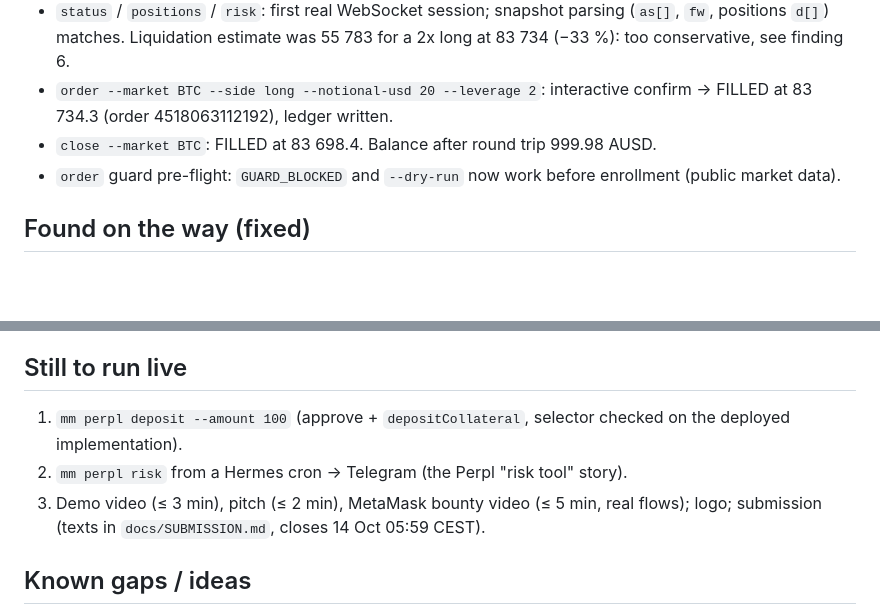
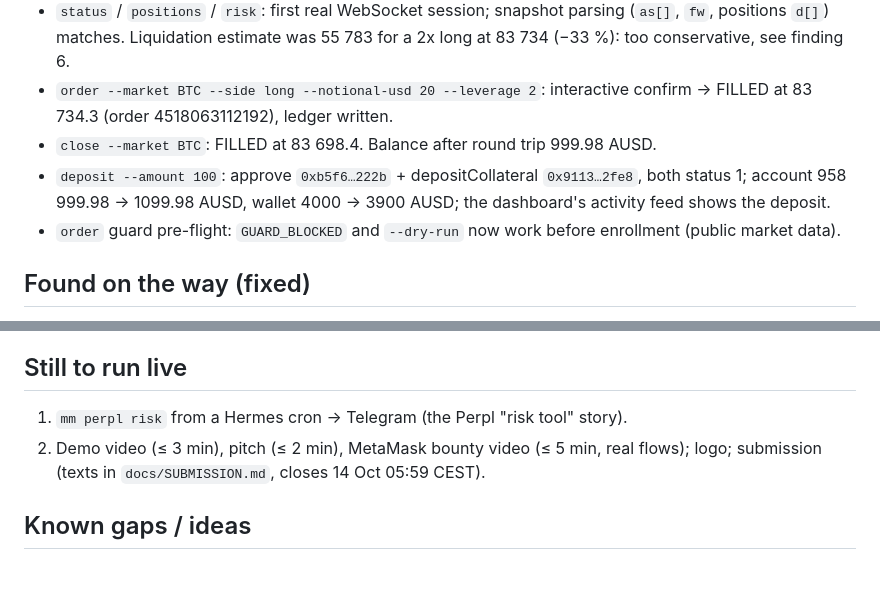
Before and after one commit to akugone/mm-plugin-perpl, a Markdown page: STATUS.md, 2 parts joined by grey strips. GitHub-like rendering; blank space fills up the shorter version.

```diff
--- a/STATUS.md
+++ b/STATUS.md
@@ -47,6 +47,8 @@ Rejected on purpose: Envio, Kuru, Privy, Dynamic, Mera, Agora, Chainlink, Aurora
 - `order --market BTC --side long --notional-usd 20 --leverage 2`: interactive confirm → FILLED at 83 734.3
   (order 4518063112192), ledger written.
 - `close --market BTC`: FILLED at 83 698.4. Balance after round trip 999.98 AUSD.
+- `deposit --amount 100`: approve `0xb5f6…222b` + depositCollateral `0x9113…2fe8`, both status 1; account 958 999.98 →
+  1099.98 AUSD, wallet 4000 → 3900 AUSD; the dashboard's activity feed shows the deposit.
 - `order` guard pre-flight: `GUARD_BLOCKED` and `--dry-run` now work before enrollment (public market data).
 
 ## Found on the way (fixed)
@@ -80,9 +82,8 @@ everything is on-chain.
 
 ## Still to run live
 
-1. `mm perpl deposit --amount 100` (approve + `depositCollateral`, selector checked on the deployed implementation).
-2. `mm perpl risk` from a Hermes cron → Telegram (the Perpl "risk tool" story).
-3. Demo video (≤ 3 min), pitch (≤ 2 min), MetaMask bounty video (≤ 5 min, real flows); logo; submission (texts in
+1. `mm perpl risk` from a Hermes cron → Telegram (the Perpl "risk tool" story).
+2. Demo video (≤ 3 min), pitch (≤ 2 min), MetaMask bounty video (≤ 5 min, real flows); logo; submission (texts in
    `docs/SUBMISSION.md`, closes 14 Oct 05:59 CEST).
 
 ## Known gaps / ideas
```
Also changed, not shown: README.md (+1 -1 lines).
